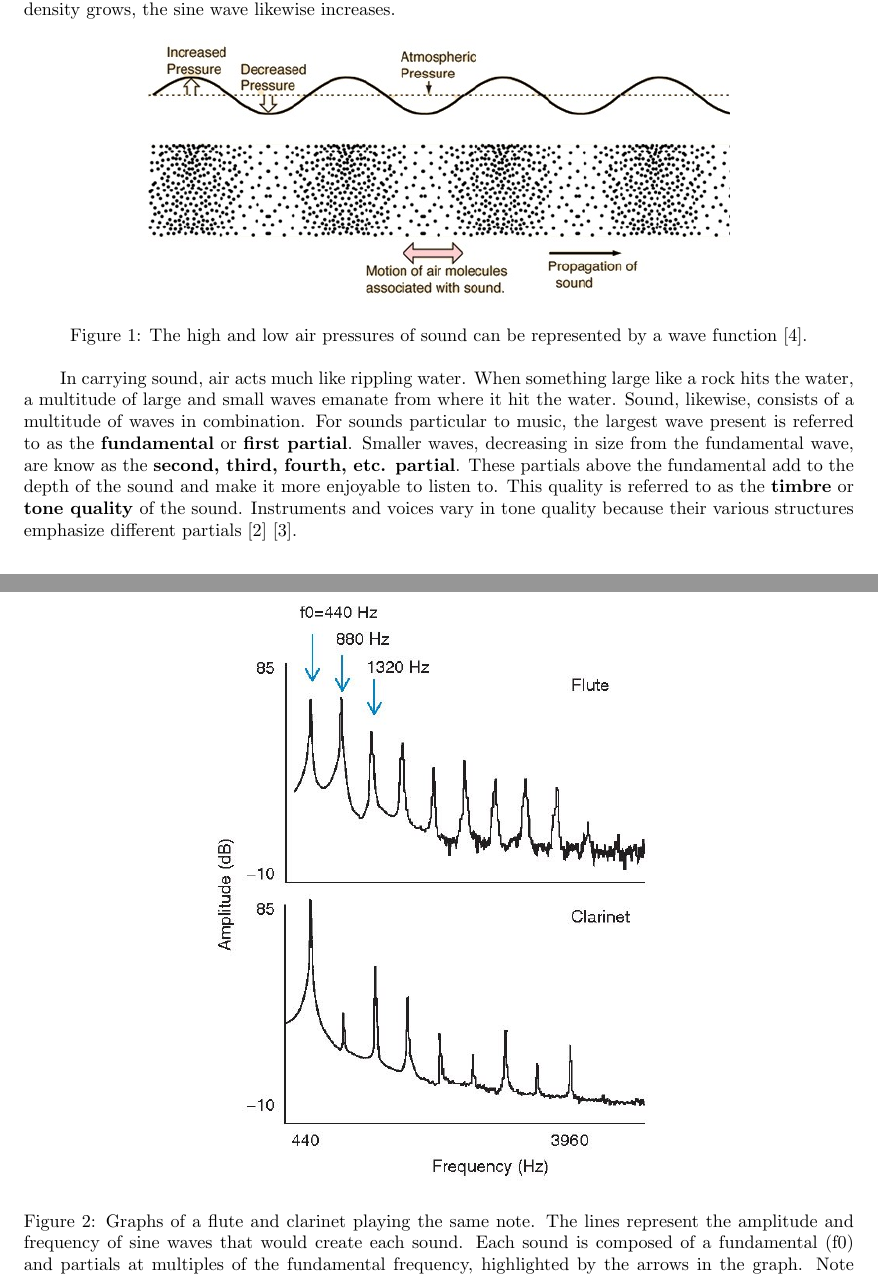
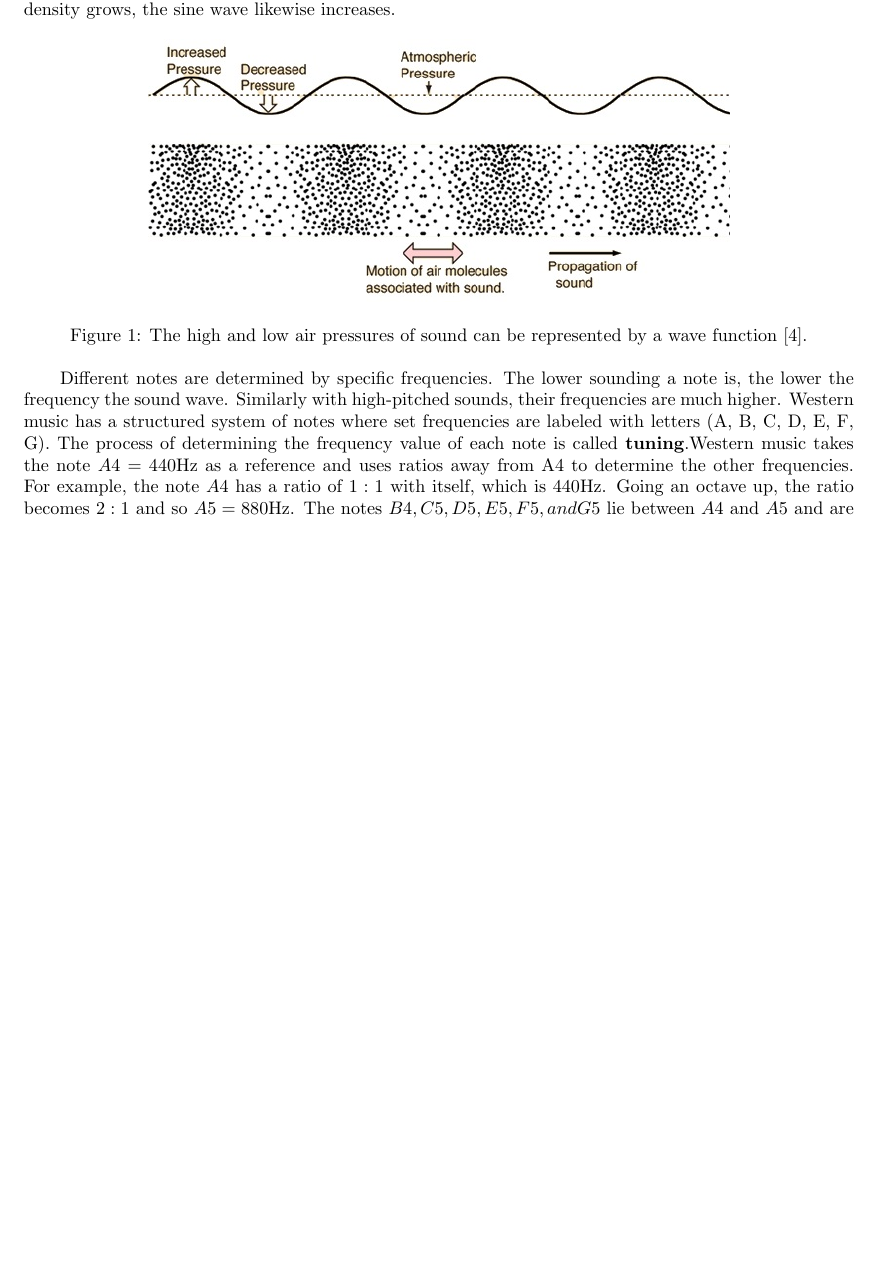
Before and after one commit to matt0681/senior-project, a LaTeX document (docs/Notes.tex): two parts of pages 1 and 2 of 10 before the commit and part of page 1 of 9 after it, the two joined at a grey line, cut so that both start at the same text, the shorter picture padded with empty space. Compiled offline with pdfLaTeX.

Commit message:
Researched more into music and organized the notes.

```diff
--- a/docs/Notes.tex
+++ b/docs/Notes.tex
@@ -56,18 +56,38 @@
     \label{fig:sound wave 1}
 \end{figure}
 
-In carrying sound, air acts much like rippling water. When something large like a rock hits the water, a multitude of large and small waves emanate from where it hit the water. Sound, likewise, consists of a multitude of waves in combination. For sounds particular to music, the largest wave present is referred to as the \textbf{fundamental} or \textbf{first partial}. Smaller waves, decreasing in size from the fundamental wave, are know as the \textbf{second, third, fourth, etc. partial}. These partials above the fundamental add to the depth of the sound and make it more enjoyable to listen to. This quality is referred to as the \textbf{timbre} or \textbf{tone quality} of the sound. Instruments and voices vary in tone quality because their various structures emphasize different partials \cite{boatwright1956musictheory} \cite{lenssen2014fouriermusic}.
+Different notes are determined by specific frequencies. The lower sounding a note is, the lower the frequency the sound wave. Similarly with high-pitched sounds, their frequencies are much higher. Western music has a structured system of notes where set frequencies are labeled with letters (A, B, C, D, E, F, G). The process of determining the frequency value of each note is called \textbf{tuning}.Western music takes the note $A4=440$Hz as a reference and uses ratios away from A4 to determine the other frequencies. For example, the note $A4$ has a ratio of $1:1$ with itself, which is $440$Hz. Going an octave up, the ratio becomes $2:1$ and so $A5=880$Hz.
+% show a picture of these two notes on a staff.
+The notes $B4, C5, D5, E5, F5, and G5$ lie between $A4$ and $A5$ and are determined by similar ratios.
+% Insert diagram of pitch ratios.
+See \cite{tuningSystems},  for more information on tuning.
 
-\begin{figure}[h]
-    \centering
-    \includegraphics[width=0.7\textwidth]{FluteClarinetFrequencySpectrum}
-    \caption{Graphs of a flute and clarinet playing the same note. The lines represent the amplitude and frequency of sine waves that would create each sound. Each sound is composed of a fundamental (f0) and partials at multiples of the fundamental frequency, highlighted by the arrows in the graph. Note that there are differences in the relative amplitude of different harmonics for flute versus clarinet. This contributes to the timbre, or quality, of the sound and differentiates the sounds of a flute and a clarinet playing the same note. \cite{Lotto2011Psychology}.}
-    \label{fig:frequency graphs}
-\end{figure}
+%%%  Now Explain exactly everything in this video: https://www.youtube.com/watch?v=XPbLYD9KFAo
+%%% Ensure the graphs are done correctly, especially ensure the units are accurate. Also understand which time stamp the frequency graph is taken from. https://www.youtube.com/watch?v=RHmTgapLu4s
+
+%%% References^^^^: Music theory book, Two tuning websites (https://www.earmaster.com/music-theory-online/ch06/chapter-6-2.html), and frequencies of notes.
+
+%%% Ensure that you explore the connections between fourier harmonics and frequencies. See if you can explore this in python with scipy and stuff.
+
+
+
+
+
+% In carrying sound, air acts much like rippling water. When something large like a rock hits the water, a multitude of large and small waves emanate from where it hit the water. Sound, likewise, consists of a multitude of waves in combination. For sounds particular to music, the largest wave present is referred to as the \textbf{fundamental} or \textbf{first partial}. Smaller waves, decreasing in size from the fundamental wave, are know as the \textbf{second, third, fourth, etc. partial}. These partials above the fundamental add to the depth of the sound and make it more enjoyable to listen to. This quality is referred to as the \textbf{timbre} or \textbf{tone quality} of the sound. Instruments and voices vary in tone quality because their various structures emphasize different partials \cite{boatwright1956musictheory} \cite{lenssen2014fouriermusic}.
+%
+%\begin{figure}[h]
+%    \centering
+%    \includegraphics[width=0.7\textwidth]{FluteClarinetFrequencySpectrum}
+%    \caption{Graphs of a flute and clarinet playing the same note. The lines represent the amplitude and frequency of sine waves that would create each sound. Each sound is composed of a fundamental (f0) and partials at multiples of the fundamental frequency, highlighted by the arrows in the graph. Note that there are differences in the relative amplitude of different harmonics for flute versus clarinet. This contributes to the timbre, or quality, of the sound and differentiates the sounds of a flute and a clarinet playing the same note. \cite{Lotto2011Psychology}.}
+%    \label{fig:frequency graphs}
+%\end{figure}
+
 
 
 %-------------------------MATH-----------------------------------------------------------------
 \subsection{Mathematical Preliminaries}
+
+%%%% Write a little introduction to the Math stuff.
 
 
 %-------------------------PERIODIC FUNCTIONS------------------------------------------------------
```
Also changed, not shown: docs/Notes.pdf, docs/Notes.tex (26 more changed lines), 1 other file.
